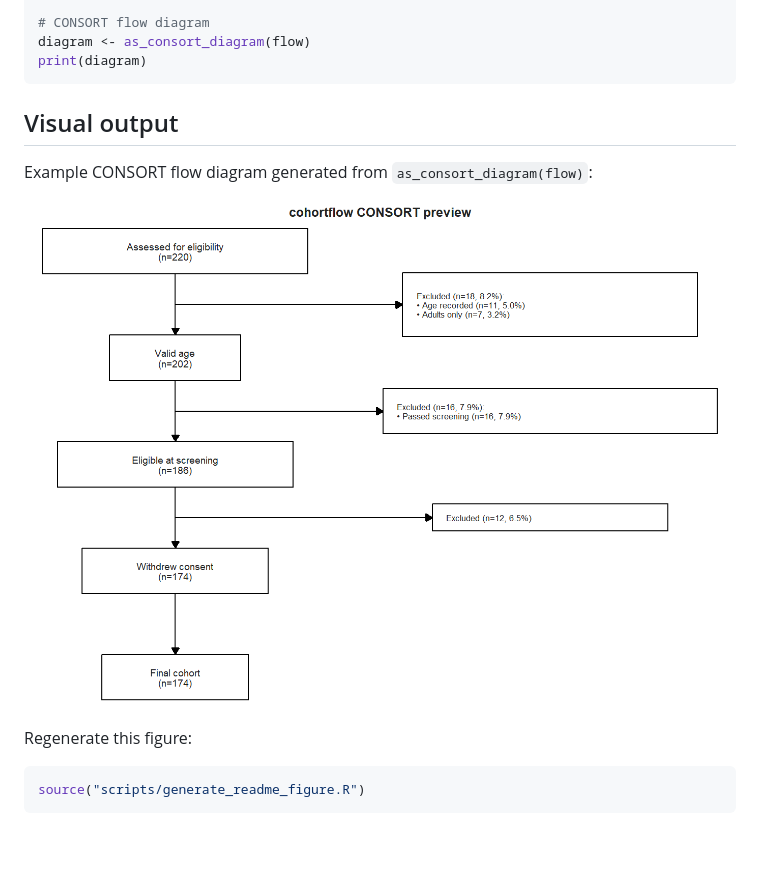
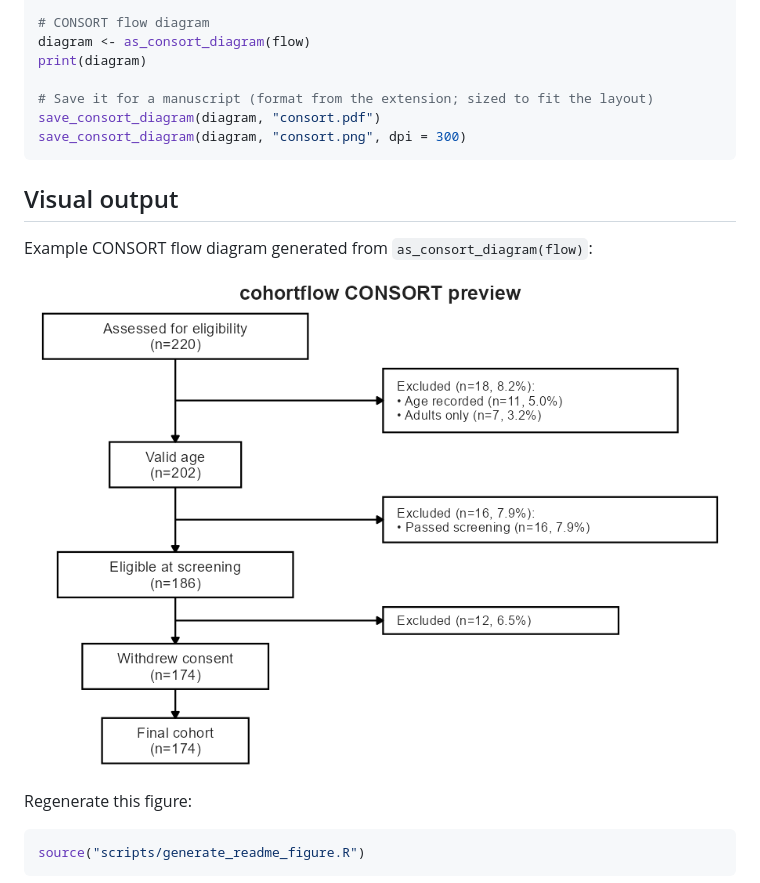
Before and after one commit to mattmoo/cohortflow, a Markdown page: README.md, the part around the change. Drawn GitHub-style; pictures changed too: man/figures/consort-diagram-preview.png; blank space fills up the shorter version.

````diff
--- a/README.md
+++ b/README.md
@@ -76,6 +76,10 @@ ft <- as_attrition_table(flow, backend = "flextable")
 # CONSORT flow diagram
 diagram <- as_consort_diagram(flow)
 print(diagram)
+
+# Save it for a manuscript (format from the extension; sized to fit the layout)
+save_consort_diagram(diagram, "consort.pdf")
+save_consort_diagram(diagram, "consort.png", dpi = 300)
 ```
 
 ## Visual output
````
Also changed, not shown: NEWS.md (+13 -0 lines), ROADMAP.md (+1 -1 lines), 8 other files.
